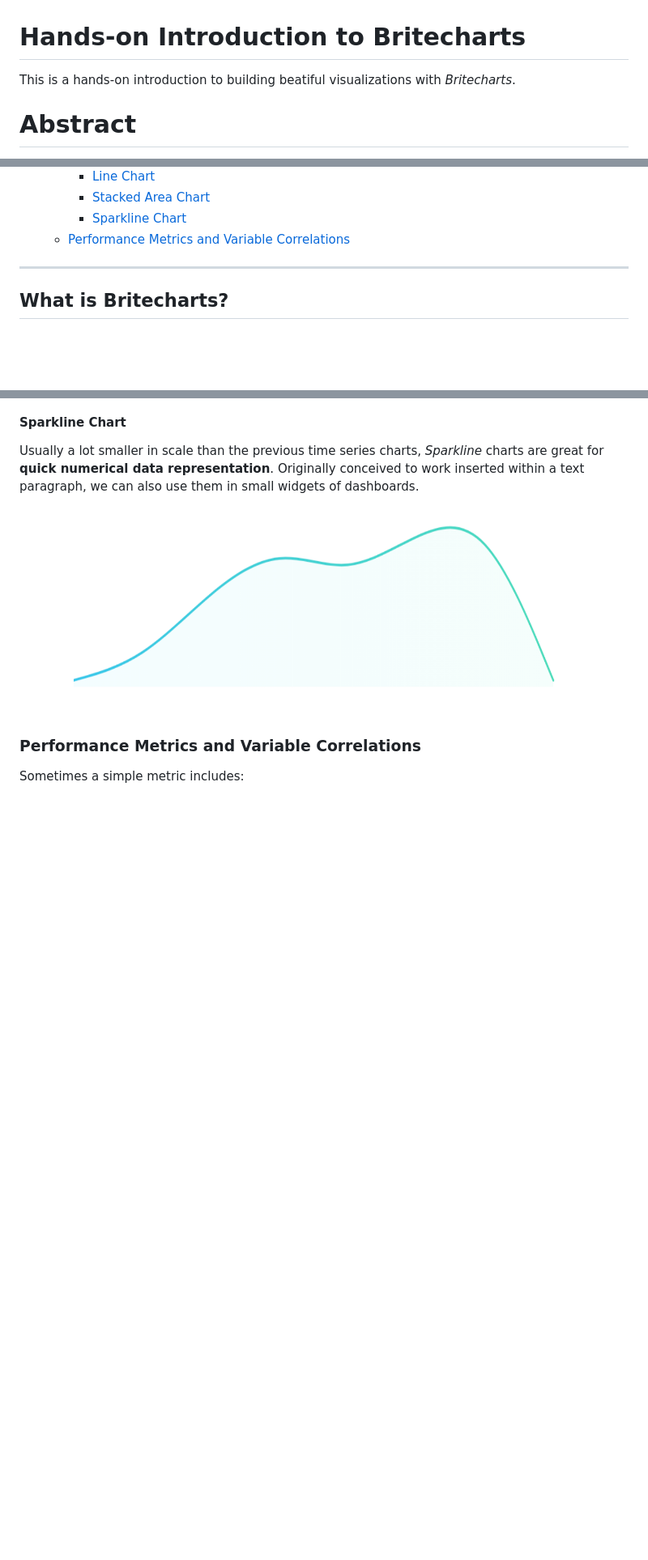
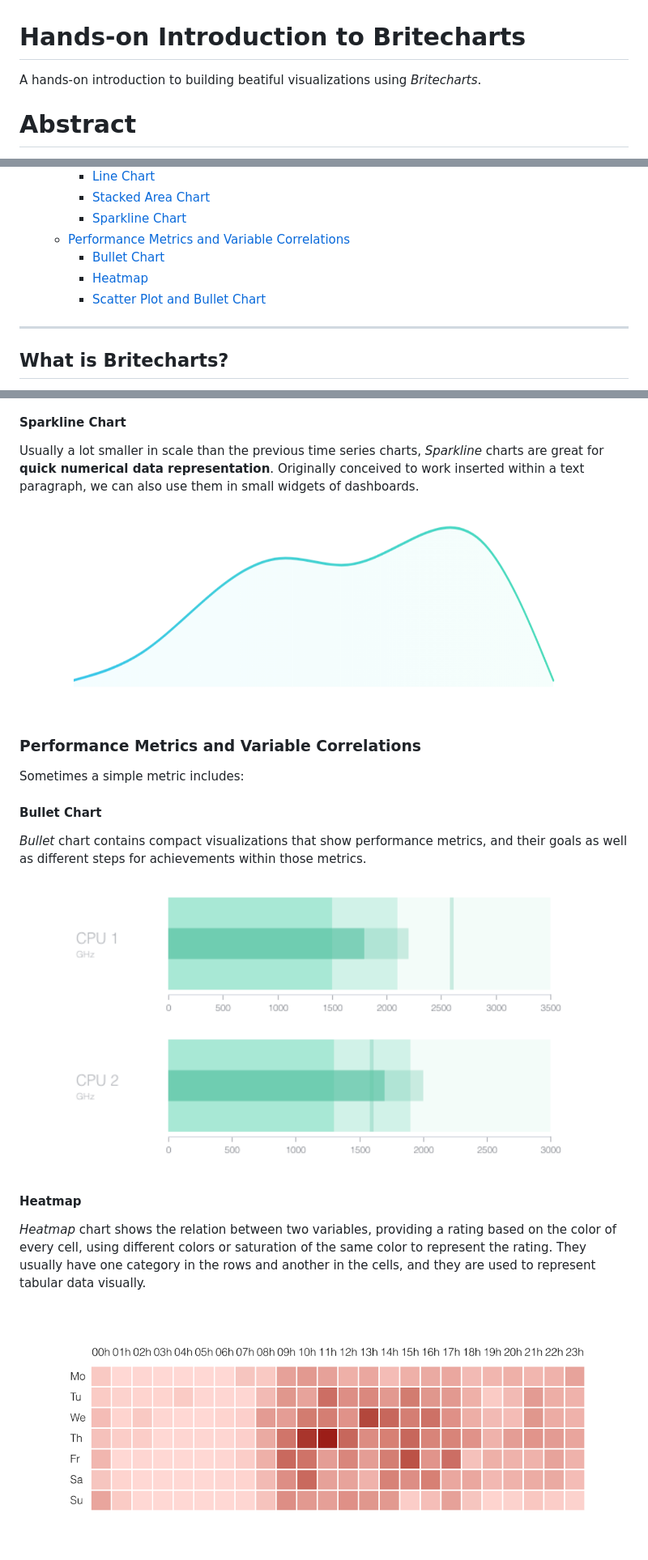
Before and after one commit to britecharts/hands-on-britecharts, a Markdown page: README.md, 3 parts joined by grey strips. Shown: that part at 81% size. Rendered like a GitHub page; pictures changed too: docs/img/bullet-chart.png (added), docs/img/heatmap-chart.png (added); blank space fills up the shorter version.

Commit message:
More charts

```diff
--- a/README.md
+++ b/README.md
@@ -1,6 +1,6 @@
 # Hands-on Introduction to Britecharts
 
-This is a hands-on introduction to building beatiful visualizations with _Britecharts_.
+A hands-on introduction to building beatiful visualizations using _Britecharts_.
 
 # Abstract
 
@@ -23,6 +23,9 @@ There is a different way of building D3.js charts: by using the **Reusable Chart
     - [Stacked Area Chart](#stacked-area-chart)
     - [Sparkline Chart](#sparkline-chart)
   - [Performance Metrics and Variable Correlations](#performance-metrics-and-variable-correlations)
+    - [Bullet Chart](#bullet-chart)
+    - [Heatmap](#heatmap)
+    - [Scatter Plot and Bullet Chart](#scatter-plot)
 
 ---
 
@@ -95,3 +97,15 @@ Usually a lot smaller in scale than the previous time series charts,
 ### Performance Metrics and Variable Correlations
 
 Sometimes a simple metric includes:
+
+#### Bullet Chart
+
+*Bullet* chart contains compact visualizations that show performance metrics, and their goals as well as different steps for achievements within those metrics.
+
+![Bullet Chart](/docs/img/bullet-chart.png)
+
+#### Heatmap
+
+*Heatmap* chart shows the relation between two variables, providing a rating based on the color of every cell, using different colors or saturation of the same color to represent the rating. They usually have one category in the rows and another in the cells, and they are used to represent tabular data visually.
+
+![Heatmap Chart](/docs/img/heatmap-chart.png)
```
Also changed, not shown: other parts of README.md (+0 -1 lines).
